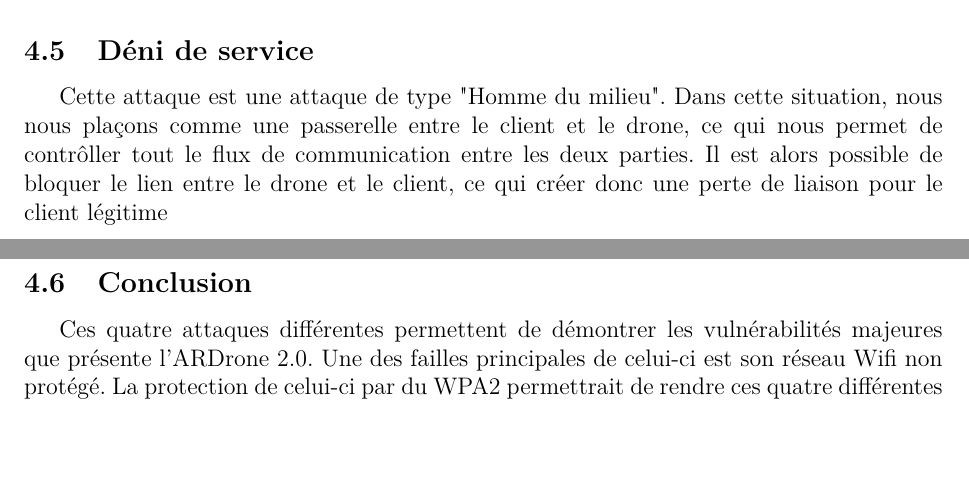
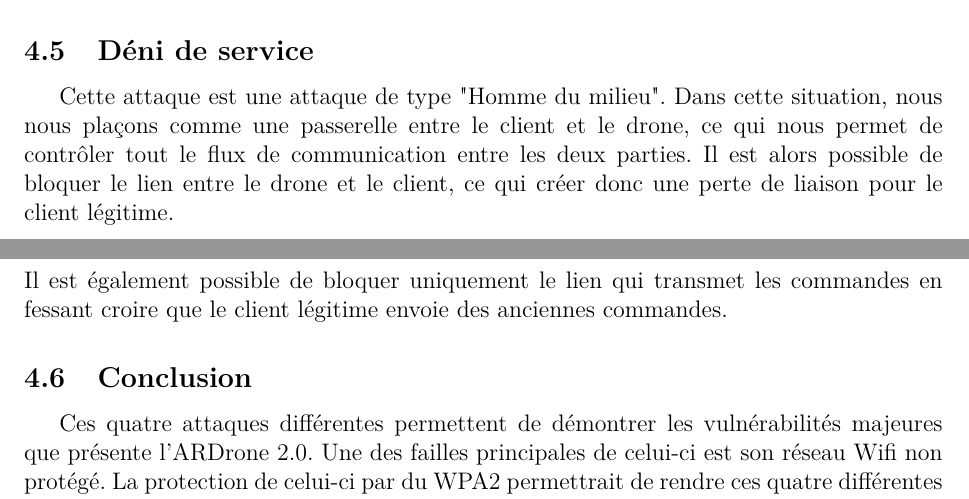
Before and after one commit to ferreolpennel/Krokmou, a LaTeX document (Rapport/Rapport.tex, which reads Rapport/pres_vulg.tex): two parts of pages 5 and 6 of 24, joined at a grey line, cut so that both start at the same text, the shorter picture padded with empty space. Compiled offline with pdfLaTeX.

Commit message:
Ajout DOS pres vulg

```diff
--- a/Rapport/pres_vulg.tex
+++ b/Rapport/pres_vulg.tex
@@ -13,7 +13,8 @@ Ce troisième point exploite une faille importante du drone. En effet, celui-ci
 d'exploitation du drone en ayant tous les droits sur celui-ci et sans authentification ni protection. Ainsi, en tant qu'attaquant connecté au réseau Wifi du drone, nous utilisons cet accès au drone pour déposer sur celui-ci un script. Celui-ci est chargé de copier une image sur toute clé USB connectée au drone afin de démontrer le potentiel de l'attaque. Il est en effet aisé de diffuser n'importe quel virus via clé USB grâce au drone et ceci sans difficultés particulières.
 
 \subsection{Déni de service}
-Cette attaque est une attaque de type "Homme du milieu". Dans cette situation, nous nous plaçons comme une passerelle entre le client et le drone, ce qui nous permet de contrôller tout le flux de communication entre les deux parties. Il est alors possible de bloquer le lien entre le drone et le client, ce qui créer donc une perte de liaison pour le client légitime
+Cette attaque est une attaque de type "Homme du milieu". Dans cette situation, nous nous plaçons comme une passerelle entre le client et le drone, ce qui nous permet de contrôler tout le flux de communication entre les deux parties. Il est alors possible de bloquer le lien entre le drone et le client, ce qui créer donc une perte de liaison pour le client légitime.\\
+Il est également possible de bloquer uniquement le lien qui transmet les commandes en fessant croire que le client légitime envoie des anciennes commandes.
 
 \subsection{Conclusion}
 Ces quatre attaques différentes permettent de démontrer les vulnérabilités majeures que présente l'ARDrone 2.0. Une des failles principales de celui-ci est son réseau Wifi non protégé. La protection de celui-ci par du WPA2 permettrait de rendre ces quatre différentes attaques beaucoup plus complexes car l'attaquant aurait dans un premier temps besoin de casser le réseau Wifi. De plus, le drone offre des accès non protégés et privilégiés qui sont une faille majeure et permettent à un attaquant une prise de contrôle complète sur le drone.
```
